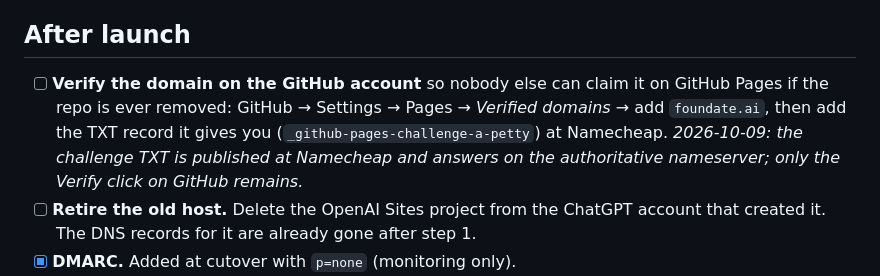
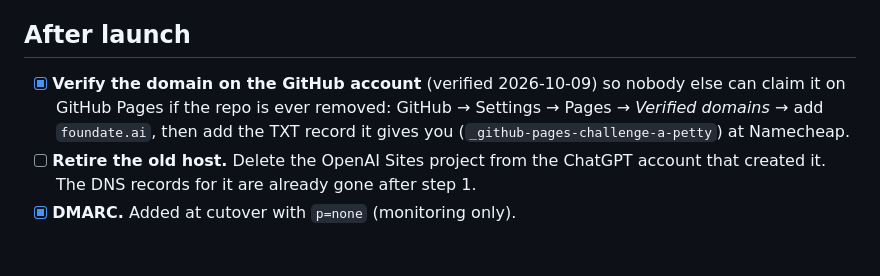
Before and after one commit to a-petty/foundate-website, a Markdown page: LAUNCH.md, the part around the change. GitHub-like rendering; blank space fills up the shorter version.

Commit message:
LAUNCH: foundate.ai verified on the GitHub account

```diff
--- a/LAUNCH.md
+++ b/LAUNCH.md
@@ -100,12 +100,10 @@ social preview renders.
 
 ## After launch
 
-- [ ] **Verify the domain on the GitHub account** so nobody else can claim it on
+- [x] **Verify the domain on the GitHub account** (verified 2026-10-09) so nobody else can claim it on
   GitHub Pages if the repo is ever removed: GitHub → Settings → Pages →
   *Verified domains* → add `foundate.ai`, then add the TXT record it gives you
   (`_github-pages-challenge-a-petty`) at Namecheap.
-  *2026-10-09: the challenge TXT is published at Namecheap and answers on the
-  authoritative nameserver; only the Verify click on GitHub remains.*
 - [ ] **Retire the old host.** Delete the OpenAI Sites project from the ChatGPT
   account that created it. The DNS records for it are already gone after step 1.
 - [x] **DMARC.** Added at cutover with `p=none` (monitoring only).
```
